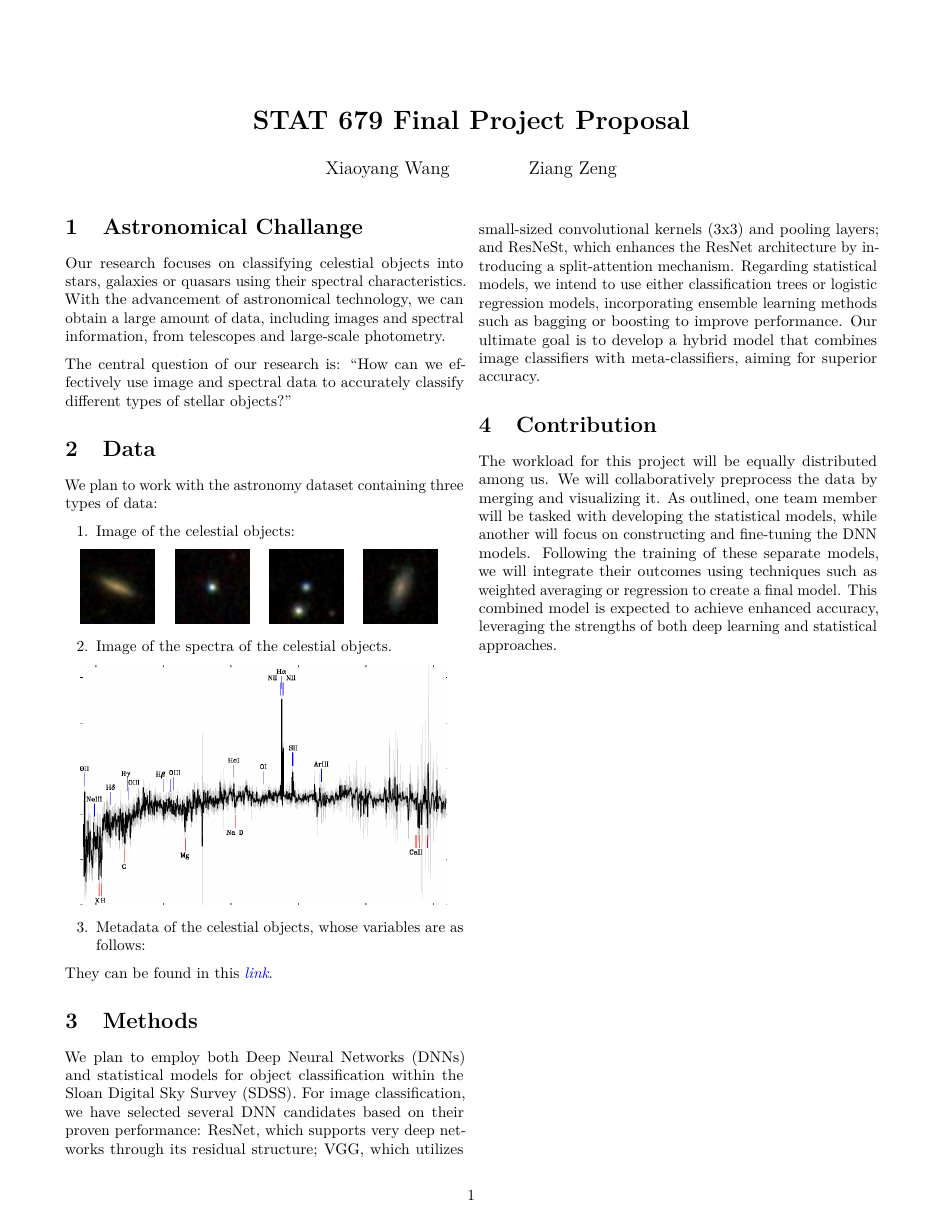
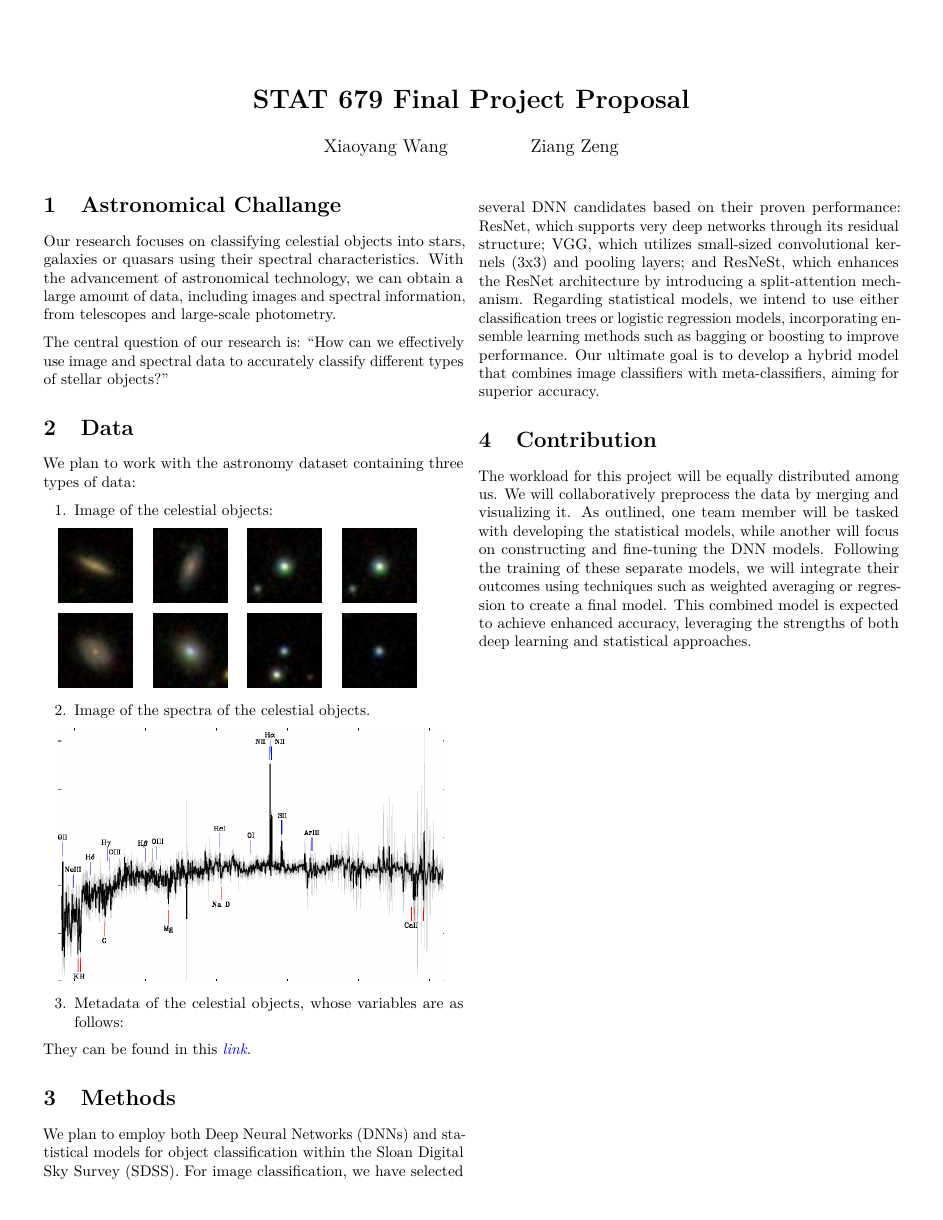
Before and after one commit to siriuszza/stat679final, an R Markdown document (proposal.Rmd): the whole page. Rendered offline with R 4.5, knitr and Pandoc, then LaTeX, with nearby package versions; the code chunks are not run, so their results and figures are left out.

Commit message:
update proposal

````diff
--- a/proposal.Rmd
+++ b/proposal.Rmd
@@ -3,7 +3,7 @@ title: "**STAT 679 Final Project Proposal**"
 author:
    - Xiaoyang Wang
    - Ziang Zeng
-geometry: "left=1.5cm,right=1.5cm,top=1.5cm,bottom=1.5cm"
+geometry: "left=1cm,right=1cm,top=1cm,bottom=1cm"
 classoption: twocolumn
 output:
   pdf_document:
@@ -12,6 +12,7 @@ header-includes:
   - \usepackage{booktabs}
   - \usepackage{bm}
   - \usepackage{extarrows}
+  - \usepackage{nopageno}
 ---
 
 
@@ -25,18 +26,23 @@ Our research focuses on classifying celestial objects into stars, galaxies or qu
 
 The central question of our research is: "How can we effectively use image and spectral data to accurately classify different types of stellar objects?"
 
+
 # Data
 We plan to work with the astronomy dataset containing three types of data:
 
 1. Image of the celestial objects:
 
-\quad ![](./data/GALAXY/GALAXY_1.jpg) \quad ![](./data/STAR/STAR_1.jpg) \quad ![](./data/QSO/QSO_1.jpg) \quad ![](./data/GALAXY/GALAXY_2.jpg)
+\quad ![](./data/GALAXY/GALAXY_1.jpg) \quad ![](./data/GALAXY/GALAXY_2.jpg) \quad ![](./data/STAR/STAR_2.jpg) \quad ![](./data/STAR/STAR_2.jpg)
+
+\quad ![](./data/GALAXY/GALAXY_3.jpg) \quad ![](./data/GALAXY/GALAXY_4.jpg) \quad ![](./data/QSO/QSO_1.jpg) \quad ![](./data/QSO/QSO_2.jpg)
 
 2. Image of the spectra of the celestial objects.
 
 \quad ![](./data/GALAXY_spec/GALAXY_spectrum_1.jpg){width=45%}
 
 3. Metadata of the celestial objects, whose variables are as follows:
+
+
 
 ```{r results='asis'}
 df = read.csv("./data/sdss_dr16.csv")
````
Also changed, not shown: proposal.pdf, proposal.Rmd (12 more changed lines).
